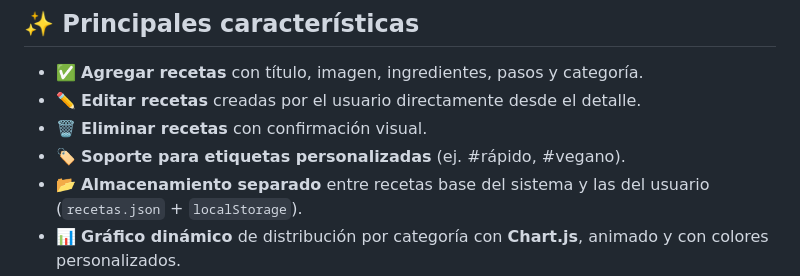
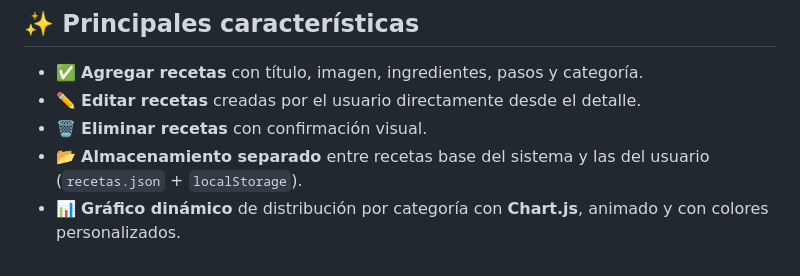
Before and after one commit to SantiagoMb94/comunitaria-recetas, a Markdown page: README.md, the part around the change. GitHub-like rendering.

```diff
--- a/README.md
+++ b/README.md
@@ -25,7 +25,6 @@ Además, se ha optimizado para mejorar la experiencia del usuario con **modo osc
 - ✅ **Agregar recetas** con título, imagen, ingredientes, pasos y categoría.
 - ✏️ **Editar recetas** creadas por el usuario directamente desde el detalle.
 - 🗑️ **Eliminar recetas** con confirmación visual.
-- 🏷️ **Soporte para etiquetas personalizadas** (ej. #rápido, #vegano).
 - 📂 **Almacenamiento separado** entre recetas base del sistema y las del usuario (`recetas.json` + `localStorage`).
 - 📊 **Gráfico dinámico** de distribución por categoría con **Chart.js**, animado y con colores personalizados.
 - 🌙 **Modo oscuro automático y manual**, persistente entre sesiones.
```
